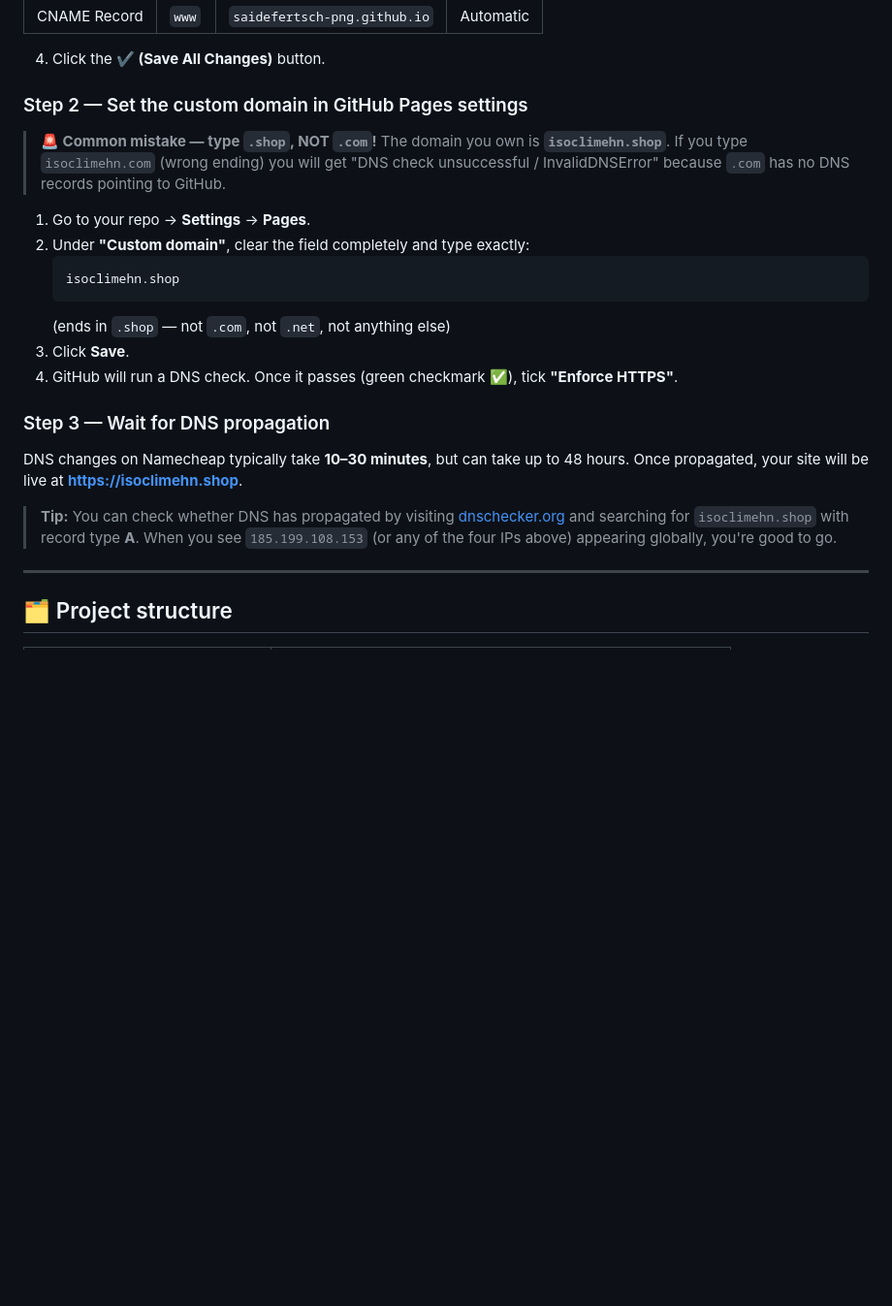
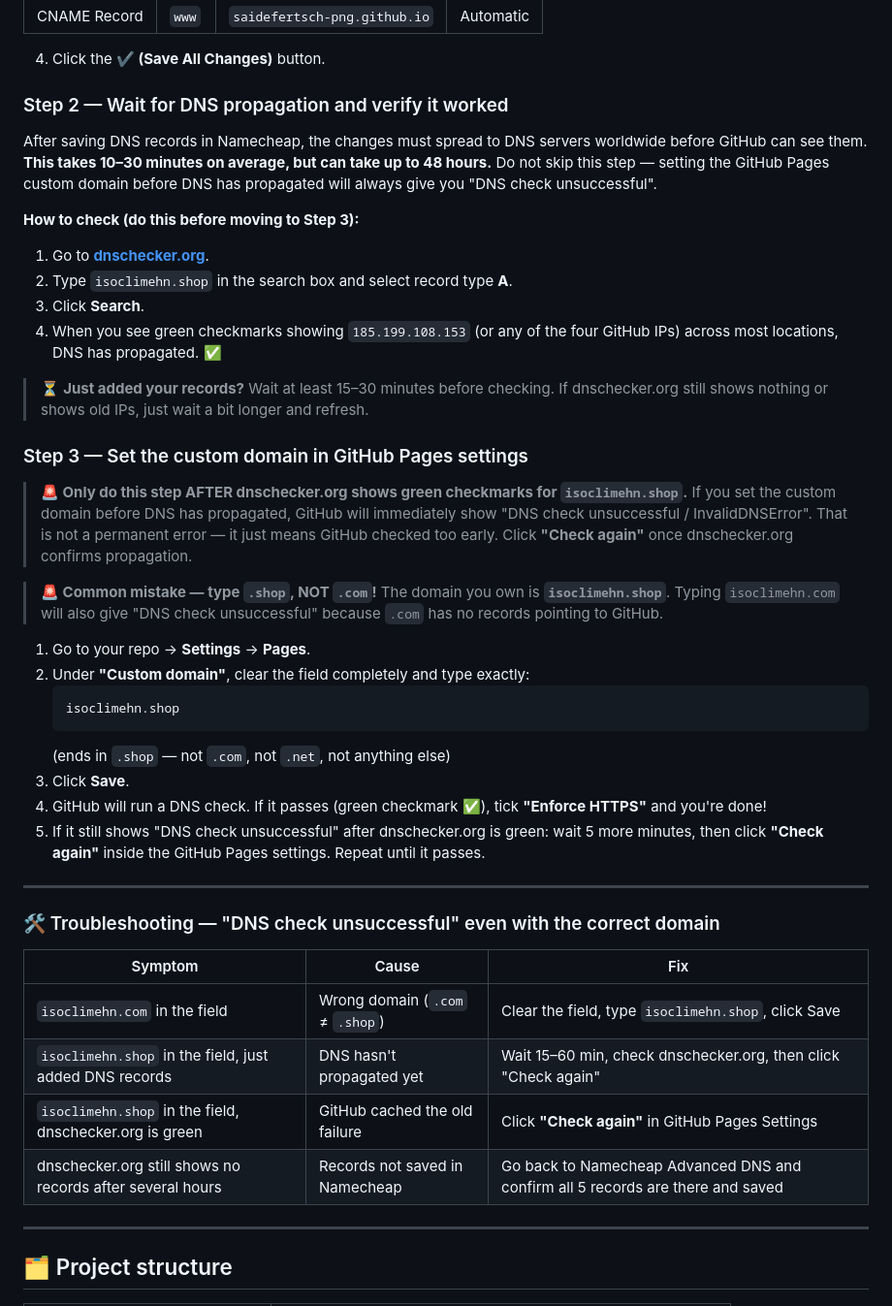
Before and after one commit to saidefertsch-png/Isoclime-prototype, a Markdown page: README.md, the part around the change. Shown at 97% size. Rendered like a GitHub page; blank space fills up the shorter version.

Commit message:
docs: reorder DNS steps — verify propagation before GitHub Pages; add troubleshooting table
Co-authored-by: saidefertsch-png <258120300+saidefertsch-png@users.noreply.github.com>

````diff
--- a/README.md
+++ b/README.md
@@ -79,10 +79,26 @@ You must switch to **BasicDNS** first:
 
 4. Click the **✔ (Save All Changes)** button.
 
-### Step 2 — Set the custom domain in GitHub Pages settings
+### Step 2 — Wait for DNS propagation and verify it worked
+
+After saving DNS records in Namecheap, the changes must spread to DNS servers worldwide before GitHub can see them. **This takes 10–30 minutes on average, but can take up to 48 hours.** Do not skip this step — setting the GitHub Pages custom domain before DNS has propagated will always give you "DNS check unsuccessful".
+
+**How to check (do this before moving to Step 3):**
+
+1. Go to **[dnschecker.org](https://dnschecker.org)**.
+2. Type `isoclimehn.shop` in the search box and select record type **A**.
+3. Click **Search**.
+4. When you see green checkmarks showing `185.199.108.153` (or any of the four GitHub IPs) across most locations, DNS has propagated. ✅
+
+> ⏳ **Just added your records?** Wait at least 15–30 minutes before checking. If dnschecker.org still shows nothing or shows old IPs, just wait a bit longer and refresh.
+
+### Step 3 — Set the custom domain in GitHub Pages settings
+
+> **🚨 Only do this step AFTER dnschecker.org shows green checkmarks for `isoclimehn.shop`.**
+> If you set the custom domain before DNS has propagated, GitHub will immediately show "DNS check unsuccessful / InvalidDNSError". That is not a permanent error — it just means GitHub checked too early. Click **"Check again"** once dnschecker.org confirms propagation.
 
 > **🚨 Common mistake — type `.shop`, NOT `.com`!**
-> The domain you own is **`isoclimehn.shop`**. If you type `isoclimehn.com` (wrong ending) you will get "DNS check unsuccessful / InvalidDNSError" because `.com` has no DNS records pointing to GitHub.
+> The domain you own is **`isoclimehn.shop`**. Typing `isoclimehn.com` will also give "DNS check unsuccessful" because `.com` has no records pointing to GitHub.
 
 1. Go to your repo → **Settings** → **Pages**.
 2. Under **"Custom domain"**, clear the field completely and type exactly:
@@ -91,13 +107,19 @@ You must switch to **BasicDNS** first:
    ```
    (ends in `.shop` — not `.com`, not `.net`, not anything else)
 3. Click **Save**.
-4. GitHub will run a DNS check. Once it passes (green checkmark ✅), tick **"Enforce HTTPS"**.
+4. GitHub will run a DNS check. If it passes (green checkmark ✅), tick **"Enforce HTTPS"** and you're done!
+5. If it still shows "DNS check unsuccessful" after dnschecker.org is green: wait 5 more minutes, then click **"Check again"** inside the GitHub Pages settings. Repeat until it passes.
 
-### Step 3 — Wait for DNS propagation
+---
 
-DNS changes on Namecheap typically take **10–30 minutes**, but can take up to 48 hours. Once propagated, your site will be live at **https://isoclimehn.shop**.
+### 🛠️ Troubleshooting — "DNS check unsuccessful" even with the correct domain
 
-> **Tip:** You can check whether DNS has propagated by visiting [dnschecker.org](https://dnschecker.org) and searching for `isoclimehn.shop` with record type **A**. When you see `185.199.108.153` (or any of the four IPs above) appearing globally, you're good to go.
+| Symptom | Cause | Fix |
+|---------|-------|-----|
+| `isoclimehn.com` in the field | Wrong domain (`.com` ≠ `.shop`) | Clear the field, type `isoclimehn.shop`, click Save |
+| `isoclimehn.shop` in the field, just added DNS records | DNS hasn't propagated yet | Wait 15–60 min, check dnschecker.org, then click "Check again" |
+| `isoclimehn.shop` in the field, dnschecker.org is green | GitHub cached the old failure | Click **"Check again"** in GitHub Pages Settings |
+| dnschecker.org still shows no records after several hours | Records not saved in Namecheap | Go back to Namecheap Advanced DNS and confirm all 5 records are there and saved |
 
 ---
 
````
